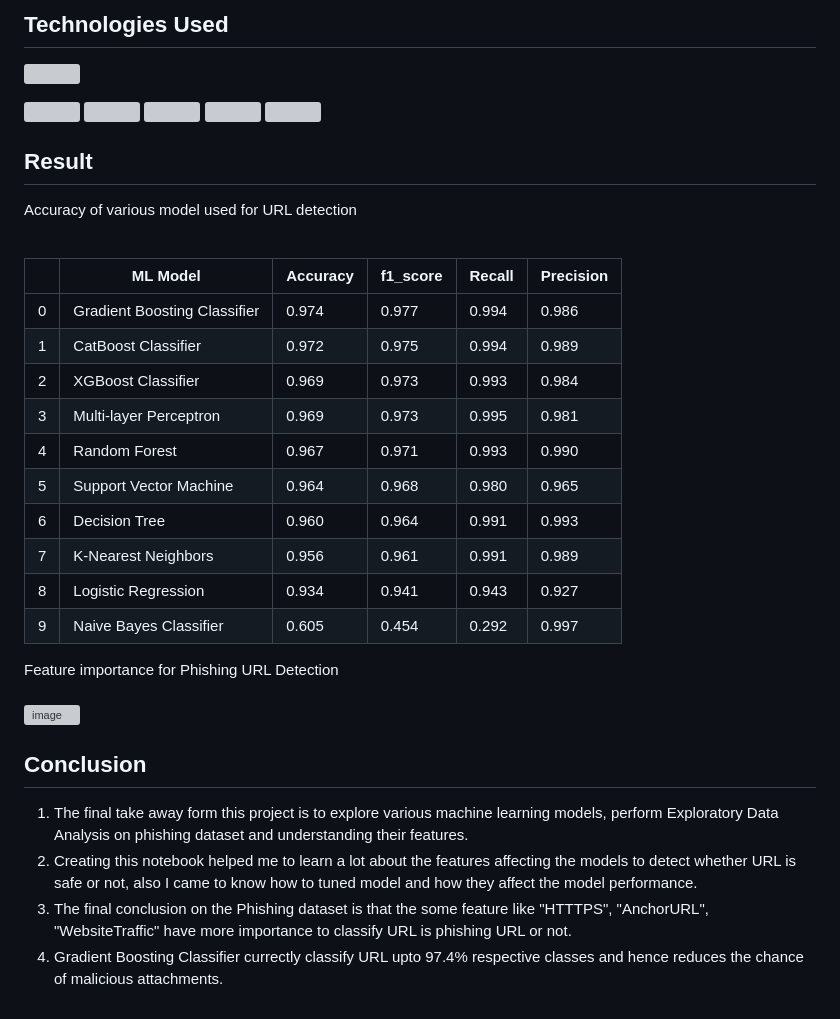
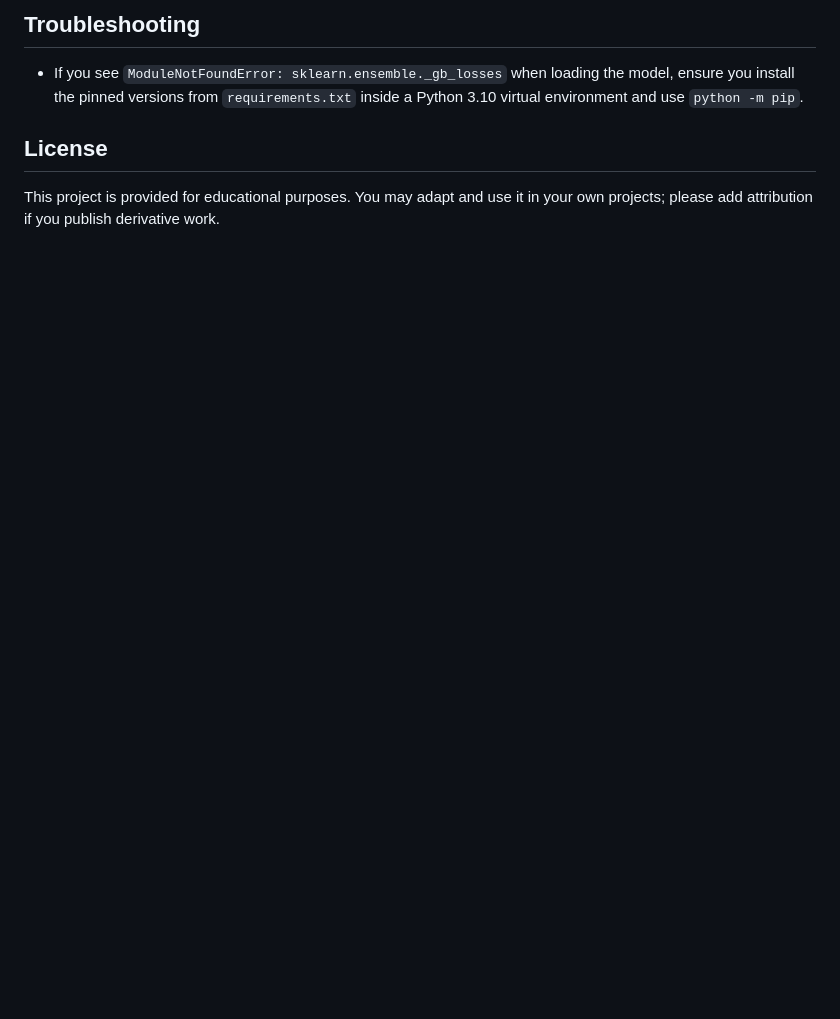
Before and after one commit to Rohanppp/URL-Defender, a Markdown page: README.md, the part around the change printed below. Drawn GitHub-style; blank space fills up the shorter version; grey boxes are pictures that could not be loaded.

````diff
--- a/README.md
+++ b/README.md
@@ -41,43 +68,7 @@ pip install -r requirements.txt
 ```
 
-## Technologies Used
+## Troubleshooting
+- If you see `ModuleNotFoundError: sklearn.ensemble._gb_losses` when loading the model, ensure you install the pinned versions from `requirements.txt` inside a Python 3.10 virtual environment and use `python -m pip`.
 
-![](https://forthebadge.com/images/badges/made-with-python.svg)
-
-[<img target="_blank" src="https://upload.wikimedia.org/wikipedia/commons/3/31/NumPy_logo_2020.svg" width=200>](https://numpy.org/doc/) [<img target="_blank" src="https://upload.wikimedia.org/wikipedia/commons/e/ed/Pandas_logo.svg" width=200>](https://pandas.pydata.org/pandas-docs/stable/reference/api/pandas.DataFrame.html)
-[<img target="_blank" src="https://upload.wikimedia.org/wikipedia/commons/8/84/Matplotlib_icon.svg" width=100>](https://matplotlib.org/)
-[<img target="_blank" src="https://scikit-learn.org/stable/_static/scikit-learn-logo-small.png" width=200>](https://scikit-learn.org/stable/)
-[<img target="_blank" src="https://encrypted-tbn0.gstatic.com/images?q=tbn:ANd9GcScq-xocLctL07Jy0tpR_p9w0Q42_rK1aAkNfW6sm3ucjFKWML39aaJPgdhadyCnEiK7vw&usqp=CAU" width=200>](https://flask.palletsprojects.com/en/2.0.x/)
-
-## Result
-
-Accuracy of various model used for URL detection
-<br>
-
-<br>
-
-||ML Model|	Accuracy|  	f1_score|	Recall|	Precision|
-|---|---|---|---|---|---|
-0|	Gradient Boosting Classifier|	0.974|	0.977|	0.994|	0.986|
-1|	CatBoost Classifier|	        0.972|	0.975|	0.994|	0.989|
-2|	XGBoost Classifier| 	        0.969|	0.973|	0.993|	0.984|
-3|	Multi-layer Perceptron|	        0.969|	0.973|	0.995|	0.981|
-4|	Random Forest|	                0.967|	0.971|	0.993|	0.990|
-5|	Support Vector Machine|	        0.964|	0.968|	0.980|	0.965|
-6|	Decision Tree|      	        0.960|	0.964|	0.991|	0.993|
-7|	K-Nearest Neighbors|        	0.956|	0.961|	0.991|	0.989|
-8|	Logistic Regression|        	0.934|	0.941|	0.943|	0.927|
-9|	Naive Bayes Classifier|     	0.605|	0.454|	0.292|	0.997|
-
-Feature importance for Phishing URL Detection
-<br><br>
-![image](https://user-images.githubusercontent.com/79131292/144603941-19044aae-7d7b-4e9a-88a8-6adfd8626f77.png)
-
-
-
-
-## Conclusion
-1. The final take away form this project is to explore various machine learning models, perform Exploratory Data Analysis on phishing dataset and understanding their features.
-2. Creating this notebook helped me to learn a lot about the features affecting the models to detect whether URL is safe or not, also I came to know how to tuned model and how they affect the model performance.
-3. The final conclusion on the Phishing dataset is that the some feature like "HTTTPS", "AnchorURL", "WebsiteTraffic" have more importance to classify URL is phishing URL or not.
-4. Gradient Boosting Classifier currectly classify URL upto 97.4% respective classes and hence reduces the chance of malicious attachments.
+## License
+This project is provided for educational purposes. You may adapt and use it in your own projects; please add attribution if you publish derivative work.
````
Also changed, not shown: other parts of README.md (+53 -26 lines), URL-Defender.png (added), 1 other file.
